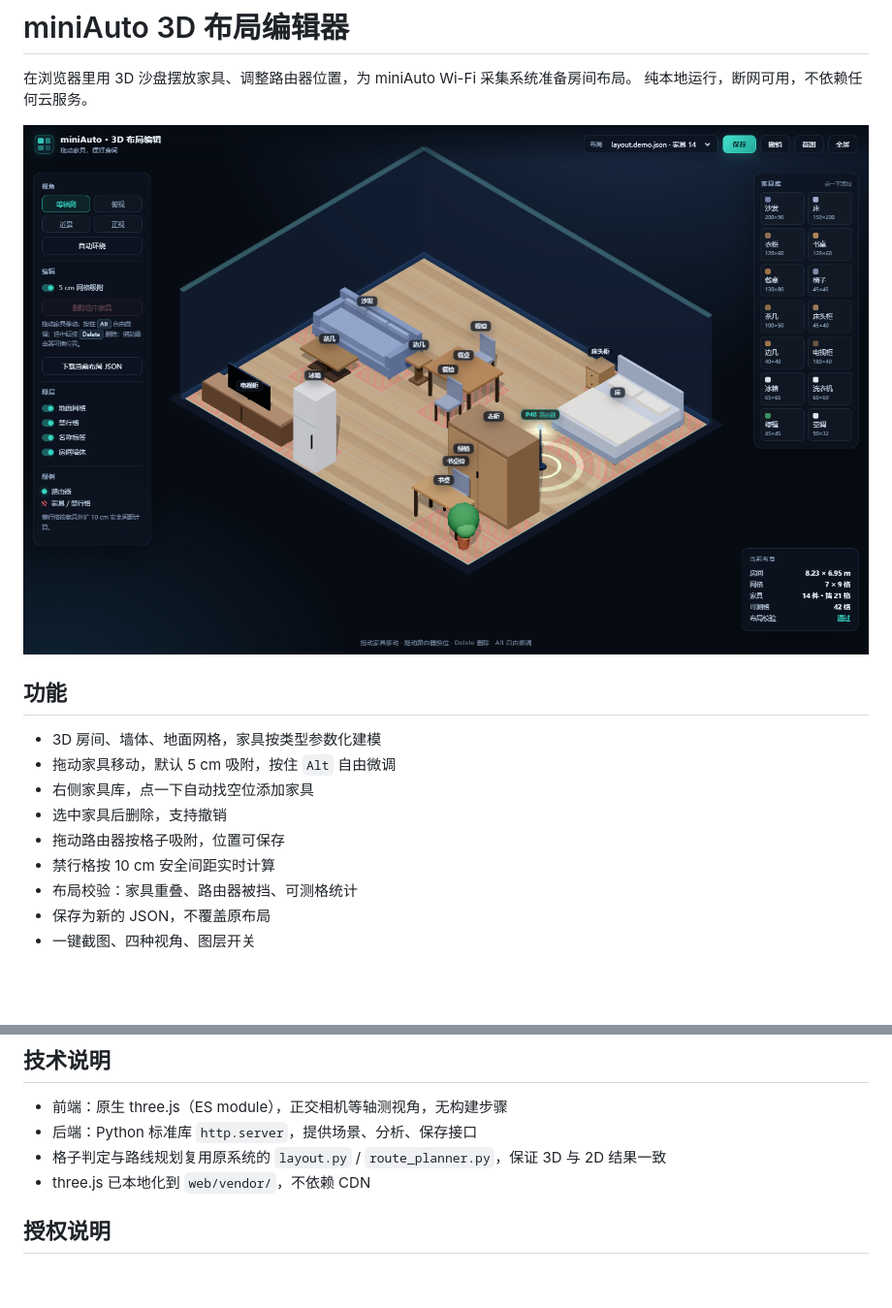
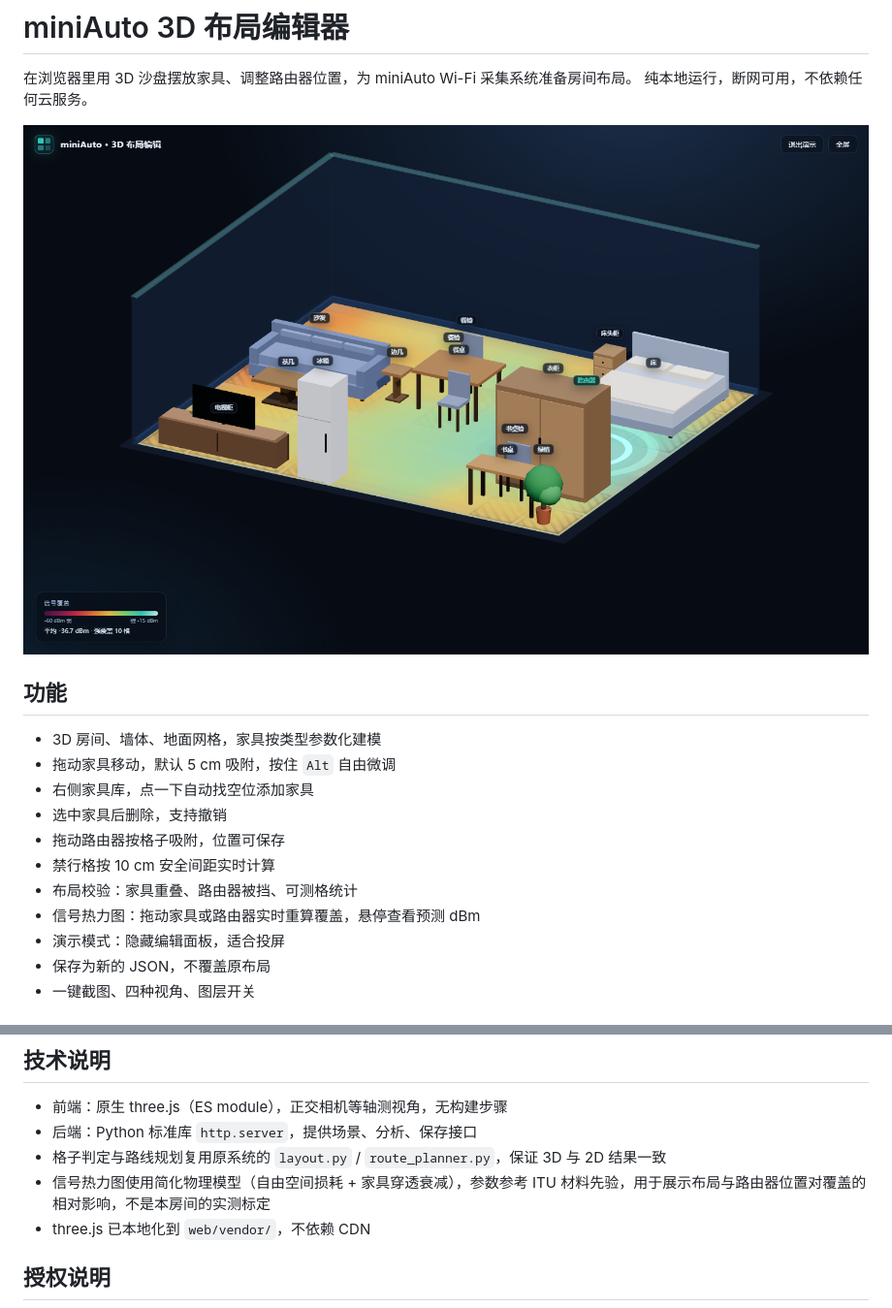
Before and after one commit to Jingyiz613/WiFi-RSSI-Map, a Markdown page: 3d-layout-editor/README.md, 2 parts joined by grey strips. Shown at 97% size. Rendered like a GitHub page; pictures changed too: 3d-layout-editor/docs/screenshot.png; blank space fills up the shorter version.

```diff
--- a/3d-layout-editor/README.md
+++ b/3d-layout-editor/README.md
@@ -14,6 +14,8 @@
 - 拖动路由器按格子吸附，位置可保存
 - 禁行格按 10 cm 安全间距实时计算
 - 布局校验：家具重叠、路由器被挡、可测格统计
+- 信号热力图：拖动家具或路由器实时重算覆盖，悬停查看预测 dBm
+- 演示模式：隐藏编辑面板，适合投屏
 - 保存为新的 JSON，不覆盖原布局
 - 一键截图、四种视角、图层开关
 
@@ -79,6 +81,7 @@ python server.py
 - 前端：原生 three.js（ES module），正交相机等轴测视角，无构建步骤
 - 后端：Python 标准库 `http.server`，提供场景、分析、保存接口
 - 格子判定与路线规划复用原系统的 `layout.py` / `route_planner.py`，保证 3D 与 2D 结果一致
+- 信号热力图使用简化物理模型（自由空间损耗 + 家具穿透衰减），参数参考 ITU 材料先验，用于展示布局与路由器位置对覆盖的相对影响，不是本房间的实测标定
 - three.js 已本地化到 `web/vendor/`，不依赖 CDN
 
 ## 授权说明
```
Also changed, not shown: 5 other files.
